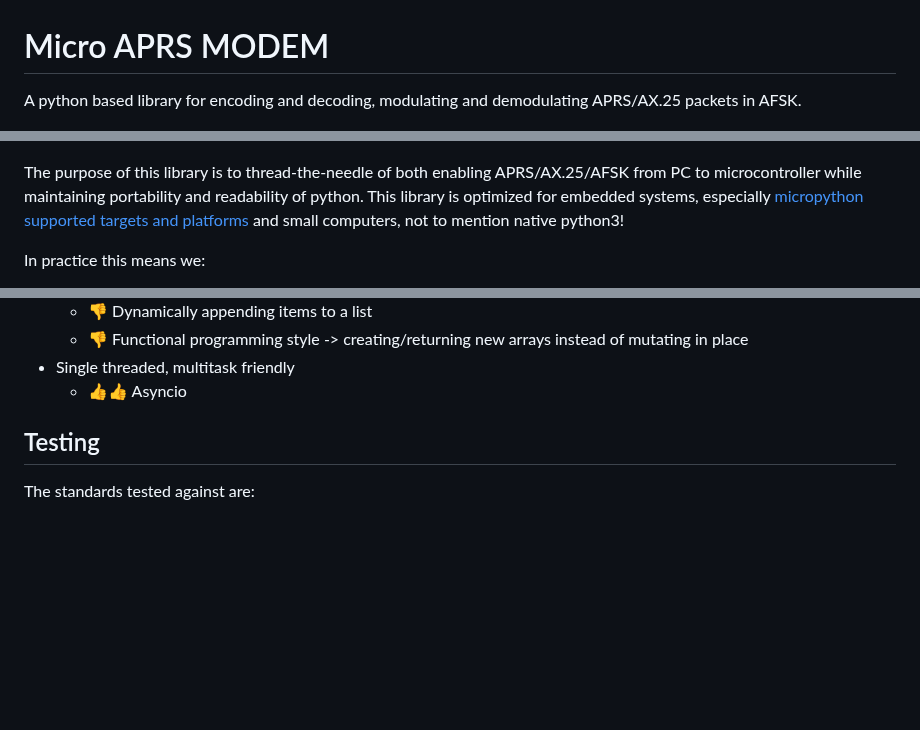
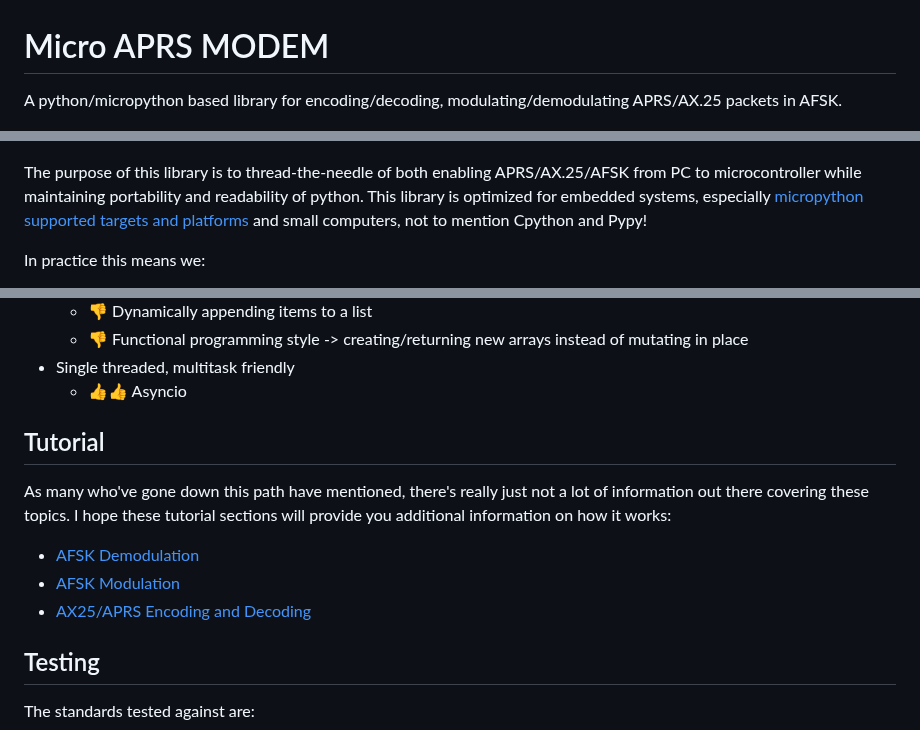
Before and after one commit to stephanelsmith/micro-aprs, a Markdown page: README.md, 3 parts joined by grey strips. Drawn GitHub-style; blank space fills up the shorter version.

```diff
--- a/README.md
+++ b/README.md
@@ -3,11 +3,11 @@
 
 # Micro APRS MODEM
 
-A python based library for encoding and decoding, modulating and demodulating APRS/AX.25 packets in AFSK.
+A python/micropython based library for encoding/decoding, modulating/demodulating APRS/AX.25 packets in AFSK.
 
 ![AFSK hello world](docs/afsk_hello.png?raw=true "AFSK hello")
 
-The purpose of this library is to thread-the-needle of both enabling APRS/AX.25/AFSK from PC to microcontroller while maintaining portability and readability of python.  This library is optimized for embedded systems, especially [micropython supported targets and platforms ](https://github.com/micropython/micropython#supported-platforms--architectures) and small computers, not to mention native python3!
+The purpose of this library is to thread-the-needle of both enabling APRS/AX.25/AFSK from PC to microcontroller while maintaining portability and readability of python.  This library is optimized for embedded systems, especially [micropython supported targets and platforms ](https://github.com/micropython/micropython#supported-platforms--architectures) and small computers, not to mention Cpython and Pypy!
 
 In practice this means we:
 * Avoid floating point and math libraries and dependencies in critical sections.
@@ -21,6 +21,14 @@ In practice this means we:
 	* :-1: Functional programming style -> creating/returning new arrays instead of mutating in place
 * Single threaded, multitask friendly
 	* :+1::+1: Asyncio
+
+
+## Tutorial
+
+As many who've gone down this path have mentioned, there's really just not a lot of information out there covering these topics.  I hope these tutorial sections will provide you additional information on how it works:
+* [AFSK Demodulation](docs/demod/README.md)
+* [AFSK Modulation](docs/mod/README.md)
+* [AX25/APRS Encoding and Decoding](docs/encdec/README.md)
 
 
 ## Testing
```
